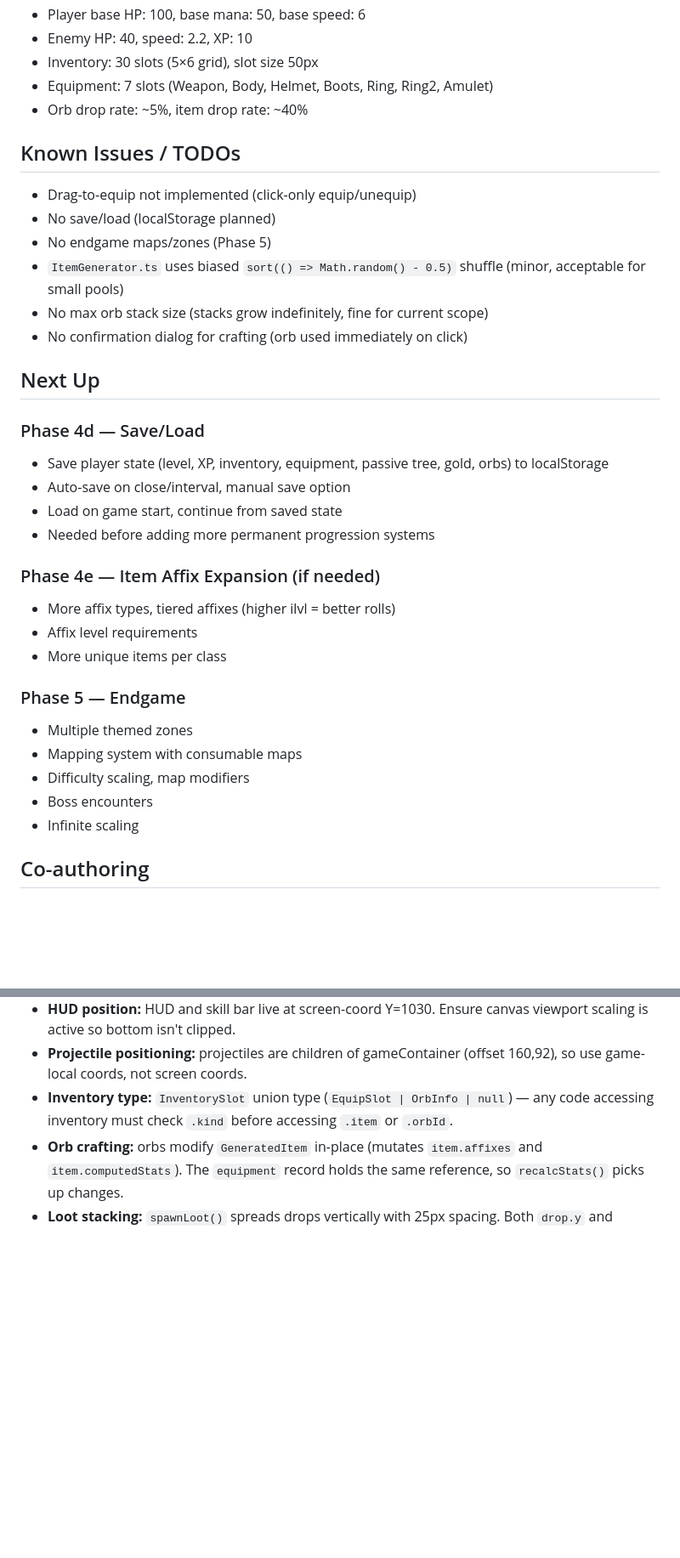
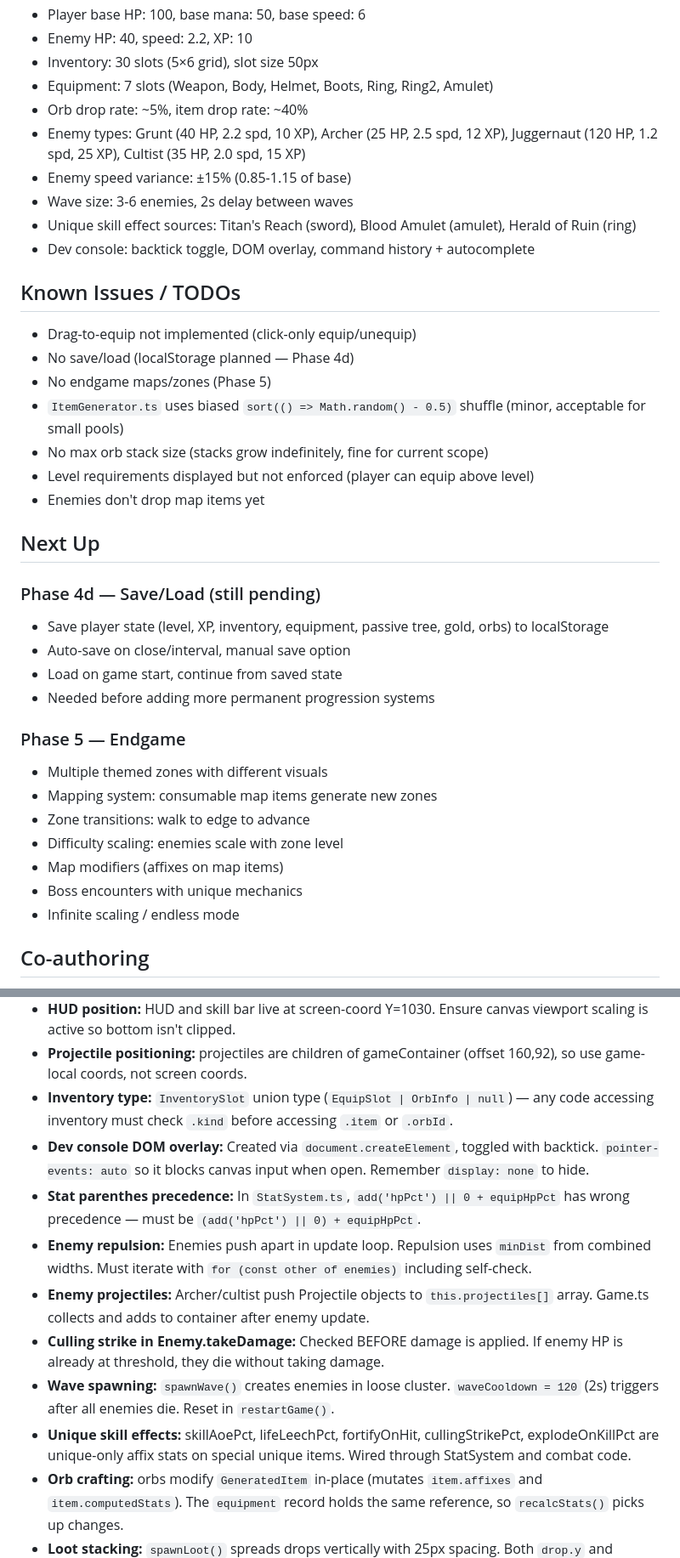
Before and after one commit to eloheavenjoe-cyber/TinyARPG, a Markdown page: memory.md, 2 parts joined by grey strips. Shown at 85% size. Drawn GitHub-style; blank space fills up the shorter version.

```diff
--- a/memory.md
+++ b/memory.md
@@ -141,34 +185,37 @@ src/
 - Inventory: 30 slots (5×6 grid), slot size 50px
 - Equipment: 7 slots (Weapon, Body, Helmet, Boots, Ring, Ring2, Amulet)
 - Orb drop rate: ~5%, item drop rate: ~40%
+- Enemy types: Grunt (40 HP, 2.2 spd, 10 XP), Archer (25 HP, 2.5 spd, 12 XP), Juggernaut (120 HP, 1.2 spd, 25 XP), Cultist (35 HP, 2.0 spd, 15 XP)
+- Enemy speed variance: ±15% (0.85-1.15 of base)
+- Wave size: 3-6 enemies, 2s delay between waves
+- Unique skill effect sources: Titan's Reach (sword), Blood Amulet (amulet), Herald of Ruin (ring)
+- Dev console: backtick toggle, DOM overlay, command history + autocomplete
 
 ## Known Issues / TODOs
 - Drag-to-equip not implemented (click-only equip/unequip)
-- No save/load (localStorage planned)
+- No save/load (localStorage planned — Phase 4d)
 - No endgame maps/zones (Phase 5)
 - `ItemGenerator.ts` uses biased `sort(() => Math.random() - 0.5)` shuffle (minor, acceptable for small pools)
 - No max orb stack size (stacks grow indefinitely, fine for current scope)
-- No confirmation dialog for crafting (orb used immediately on click)
+- Level requirements displayed but not enforced (player can equip above level)
+- Enemies don't drop map items yet
 
 ## Next Up
 
-### Phase 4d — Save/Load
+### Phase 4d — Save/Load (still pending)
 - Save player state (level, XP, inventory, equipment, passive tree, gold, orbs) to localStorage
 - Auto-save on close/interval, manual save option
 - Load on game start, continue from saved state
 - Needed before adding more permanent progression systems
 
-### Phase 4e — Item Affix Expansion (if needed)
-- More affix types, tiered affixes (higher ilvl = better rolls)
-- Affix level requirements
-- More unique items per class
-
 ### Phase 5 — Endgame
-- Multiple themed zones
-- Mapping system with consumable maps
-- Difficulty scaling, map modifiers
-- Boss encounters
-- Infinite scaling
+- Multiple themed zones with different visuals
+- Mapping system: consumable map items generate new zones
+- Zone transitions: walk to edge to advance
+- Difficulty scaling: enemies scale with zone level
+- Map modifiers (affixes on map items)
+- Boss encounters with unique mechanics
+- Infinite scaling / endless mode
 
 ## Co-authoring
 This workspace may be shared between AI agents. Always read before writing —
@@ -188,5 +235,12 @@ without explicit approval. See AGENTS.md for full coordination rules.
 - **HUD position:** HUD and skill bar live at screen-coord Y=1030. Ensure canvas viewport scaling is active so bottom isn't clipped.
 - **Projectile positioning:** projectiles are children of gameContainer (offset 160,92), so use game-local coords, not screen coords.
 - **Inventory type:** `InventorySlot` union type (`EquipSlot | OrbInfo | null`) — any code accessing inventory must check `.kind` before accessing `.item` or `.orbId`.
+- **Dev console DOM overlay:** Created via `document.createElement`, toggled with backtick. `pointer-events: auto` so it blocks canvas input when open. Remember `display: none` to hide.
+- **Stat parenthes precedence:** In `StatSystem.ts`, `add('hpPct') || 0 + equipHpPct` has wrong precedence — must be `(add('hpPct') || 0) + equipHpPct`.
+- **Enemy repulsion:** Enemies push apart in update loop. Repulsion uses `minDist` from combined widths. Must iterate with `for (const other of enemies)` including self-check.
+- **Enemy projectiles:** Archer/cultist push Projectile objects to `this.projectiles[]` array. Game.ts collects and adds to container after enemy update.
+- **Culling strike in Enemy.takeDamage:** Checked BEFORE damage is applied. If enemy HP is already at threshold, they die without taking damage.
+- **Wave spawning:** `spawnWave()` creates enemies in loose cluster. `waveCooldown = 120` (2s) triggers after all enemies die. Reset in `restartGame()`.
+- **Unique skill effects:** skillAoePct, lifeLeechPct, fortifyOnHit, cullingStrikePct, explodeOnKillPct are unique-only affix stats on special unique items. Wired through StatSystem and combat code.
 - **Orb crafting:** orbs modify `GeneratedItem` in-place (mutates `item.affixes` and `item.computedStats`). The `equipment` record holds the same reference, so `recalcStats()` picks up changes.
 - **Loot stacking:** `spawnLoot()` spreads drops vertically with 25px spacing. Both `drop.y` and `drop.container.y` must be updated for correct hit detection and visual position.
```
Also changed, not shown: other parts of memory.md (+56 -12 lines).
